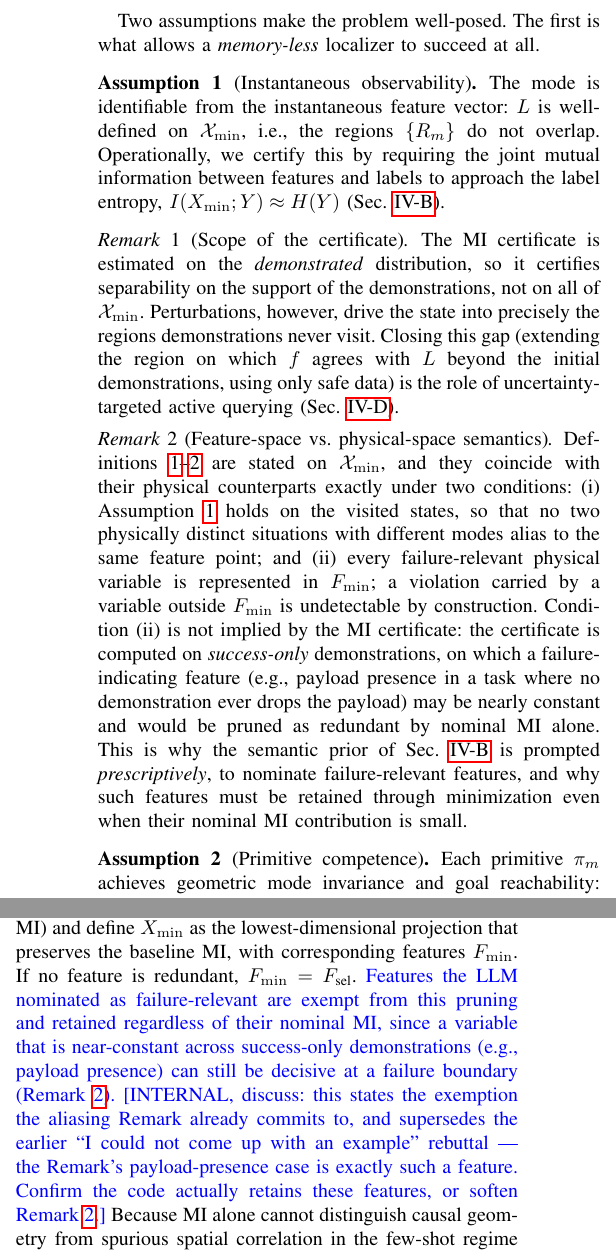
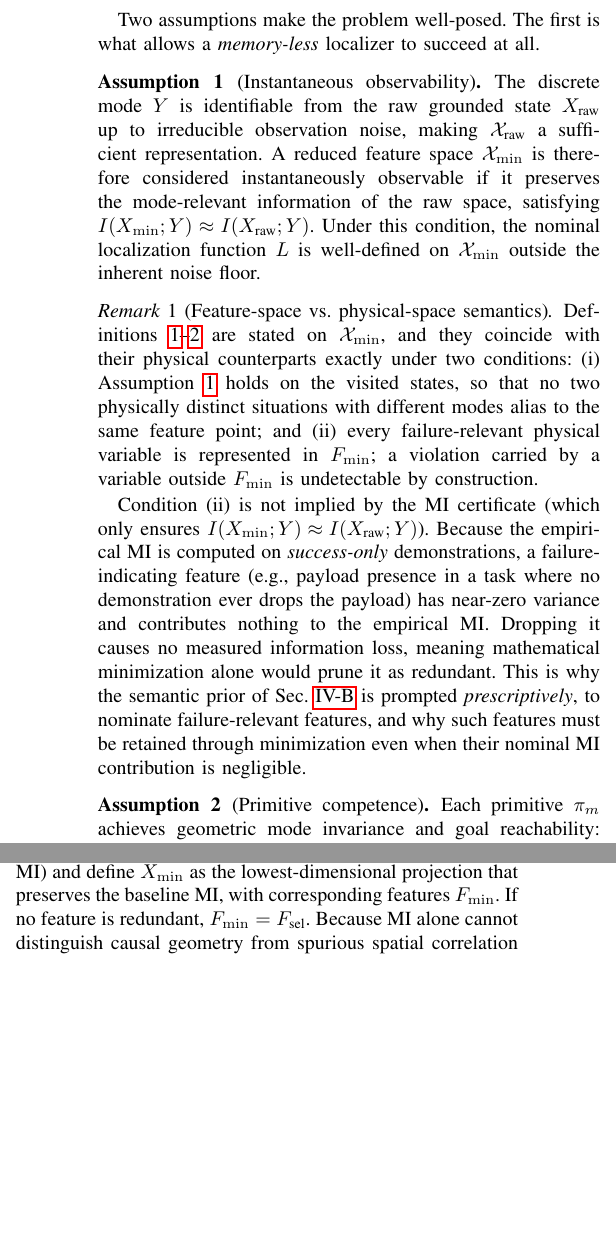
Before and after one commit to ravipr009/SEAL, a LaTeX paper (TRL.tex, which reads sections/3_formulation.tex, sections/4_method.tex): two parts of the columns of pages 5 and 6 of 16, joined at a grey line, cut so that both start at the same text, the shorter picture padded with empty space. Compiled offline with pdfLaTeX; a missing font is replaced by an installed copy or a similar font; a LaTeX package or settings file that is missing is left out.

Commit message:
Updates from Overleaf

```diff
--- a/sections/3_formulation.tex
+++ b/sections/3_formulation.tex
@@ -31,17 +31,15 @@ Two assumptions make the problem well-posed. The first is what allows a \emph{me
 
 \begin{assumption}[Instantaneous observability]
 \label{as:obs}
-The mode is identifiable from the instantaneous feature vector: $L$ is well-defined on $\mathcal{X}_{\min}$, i.e., the regions $\{R_m\}$ do not overlap. Operationally, we certify this by requiring the joint mutual information between features and labels to approach the label entropy, $I(X_{\min};Y)\approx H(Y)$ (Sec.~\ref{sec:feature_engineering}).
+The discrete mode $Y$ is identifiable from the raw grounded state $X_{\text{raw}}$ up to irreducible observation noise, making $\mathcal{X}_{\text{raw}}$ a sufficient representation. A reduced feature space $\mathcal{X}_{\min}$ is therefore considered instantaneously observable if it preserves the mode-relevant information of the raw space, satisfying $I(X_{\min}; Y) \approx I(X_{\text{raw}}; Y)$. Under this condition, the nominal localization function $L$ is well-defined on $\mathcal{X}_{\min}$ outside the inherent noise floor.
 \end{assumption}
 
-\begin{remark}[Scope of the certificate]
-\label{rem:scope}
-The MI certificate is estimated on the \emph{demonstrated} distribution, so it certifies separability on the support of the demonstrations, not on all of $\mathcal{X}_{\min}$. Perturbations, however, drive the state into precisely the regions demonstrations never visit. Closing this gap (extending the region on which $f$ agrees with $L$ beyond the initial demonstrations, using only safe data) is the role of uncertainty-targeted active querying (Sec.~\ref{sec:active}).
-\end{remark}
 
 \begin{remark}[Feature-space vs.\ physical-space semantics]
 \label{rem:aliasing}
-Definitions~\ref{def:inv}--\ref{def:reach} are stated on $\mathcal{X}_{\min}$, and they coincide with their physical counterparts exactly under two conditions: (i) Assumption~\ref{as:obs} holds on the visited states, so that no two physically distinct situations with different modes alias to the same feature point; and (ii) every failure-relevant physical variable is represented in $F_{\min}$; a violation carried by a variable outside $F_{\min}$ is undetectable by construction. Condition~(ii) is not implied by the MI certificate: the certificate is computed on \emph{success-only} demonstrations, on which a failure-indicating feature (e.g., payload presence in a task where no demonstration ever drops the payload) may be nearly constant and would be pruned as redundant by nominal MI alone. This is why the semantic prior of Sec.~\ref{sec:feature_engineering} is prompted \emph{prescriptively}, to nominate failure-relevant features, and why such features must be retained through minimization even when their nominal MI contribution is small.
+Definitions~\ref{def:inv}--\ref{def:reach} are stated on $\mathcal{X}_{\min}$, and they coincide with their physical counterparts exactly under two conditions: (i) Assumption~\ref{as:obs} holds on the visited states, so that no two physically distinct situations with different modes alias to the same feature point; and (ii) every failure-relevant physical variable is represented in $F_{\min}$; a violation carried by a variable outside $F_{\min}$ is undetectable by construction.
+
+Condition~(ii) is not implied by the MI certificate (which only ensures $I(X_{\min}; Y) \approx I(X_{\text{raw}}; Y)$). Because the empirical MI is computed on \emph{success-only} demonstrations, a failure-indicating feature (e.g., payload presence in a task where no demonstration ever drops the payload) has near-zero variance and contributes nothing to the empirical MI. Dropping it causes no measured information loss, meaning mathematical minimization alone would prune it as redundant. This is why the semantic prior of Sec.~\ref{sec:feature_engineering} is prompted \emph{prescriptively}, to nominate failure-relevant features, and why such features must be retained through minimization even when their nominal MI contribution is negligible.
 \end{remark}
 
 \begin{assumption}[Primitive competence]
--- a/sections/4_method.tex
+++ b/sections/4_method.tex
@@ -24,7 +24,7 @@ Notation: $F_{\text{raw}}$ denotes the full set of \emph{grounded observables} e
 
 \textbf{Stage 1: Semantic generation.} An LLM~\cite{gemini} acts as a semantic prior. Prompted with the task description, the available features $F_{\text{raw}}$, and target modes, it outputs a candidate set $F_{\text{sel}}$ that penalizes absolute coordinates in favor of spatially invariant relative metrics. We map the demonstrations into $X_{\text{sel}}$ and estimate the joint mutual information $I(X_{\text{sel}};Y)$ against the discrete mode labels $Y$ using a $k$-nearest-neighbor estimator for mixed continuous--discrete data~\cite{10.1371/journal.pone.0087357}. If $I(X_{\text{sel}};Y)$ falls short of the raw baseline $I(X_{\text{raw}};Y)\approx H(Y)$ by more than a tolerance $\epsilon$ (we accept when $I(X_{\text{sel}};Y)\ge(1-\epsilon)\,I(X_{\text{raw}};Y)$, with an empirical tolerance of $\epsilon = 0.01$), the LLM has discarded mode-relevant information; the system rejects $F_{\text{sel}}$ and asks the user for a more detailed description. This test is exactly the empirical observability certificate of Assumption~\ref{as:obs}.
 
-\textbf{Stage 2: Mathematical minimization.} Given a sufficient $F_{\text{sel}}$, we prune redundancy by evaluating lower-dimensional projections (dropping feature columns and recomputing the MI) and define $X_{\min}$ as the lowest-dimensional projection that preserves the baseline MI, with corresponding features $F_{\min}$. If no feature is redundant, $F_{\min}=F_{\text{sel}}$. {\color{blue}Features the LLM nominated as failure-relevant are exempt from this pruning and retained regardless of their nominal MI, since a variable that is near-constant across success-only demonstrations (e.g., payload presence) can still be decisive at a failure boundary (Remark~\ref{rem:aliasing}). [INTERNAL, discuss: this states the exemption the aliasing Remark already commits to, and supersedes the earlier ``I could not come up with an example'' rebuttal --- the Remark's payload-presence case is exactly such a feature. Confirm the code actually retains these features, or soften Remark~\ref{rem:aliasing}.]} Because MI alone cannot distinguish causal geometry from spurious spatial correlation in the few-shot regime (Appendix~\ref{app:feature}), the LLM's invariance prior is what makes the resulting space causally robust; MI supplies the sufficiency and minimality guarantees. In all later rounds, new data is processed directly into $F_{\min}$.
+\textbf{Stage 2: Mathematical minimization.} Given a sufficient $F_{\text{sel}}$, we prune redundancy by evaluating lower-dimensional projections (dropping feature columns and recomputing the MI) and define $X_{\min}$ as the lowest-dimensional projection that preserves the baseline MI, with corresponding features $F_{\min}$. If no feature is redundant, $F_{\min}=F_{\text{sel}}$.  Because MI alone cannot distinguish causal geometry from spurious spatial correlation in the few-shot regime (Appendix~\ref{app:feature}), the LLM's invariance prior is what makes the resulting space causally robust; MI supplies the sufficiency and minimality guarantees. In all later rounds, new data is processed directly into $F_{\min}$.
 
 \subsection{Localization via a Gaussian Process Classifier}
 \label{sec:gpc}
```
